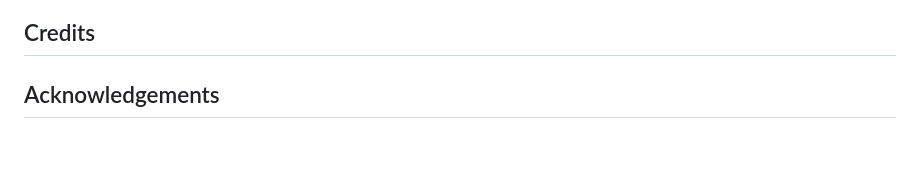
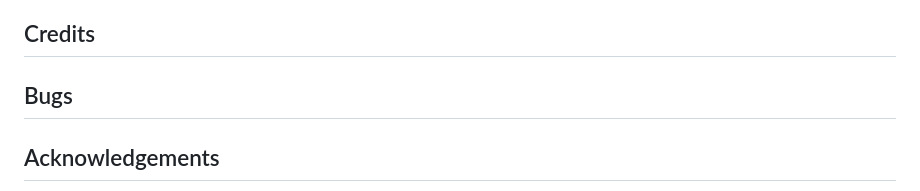
Before and after one commit to VCGithubCode/prideful-programmers, a Markdown page: README.md, the part around the change. GitHub-like rendering; blank space fills up the shorter version.

Commit message:
Add bugs to readme

```diff
--- a/README.md
+++ b/README.md
@@ -185,6 +185,8 @@ Placeholder
 
 ## Credits
 
+## Bugs
+
 
 
 ## Acknowledgements
```
